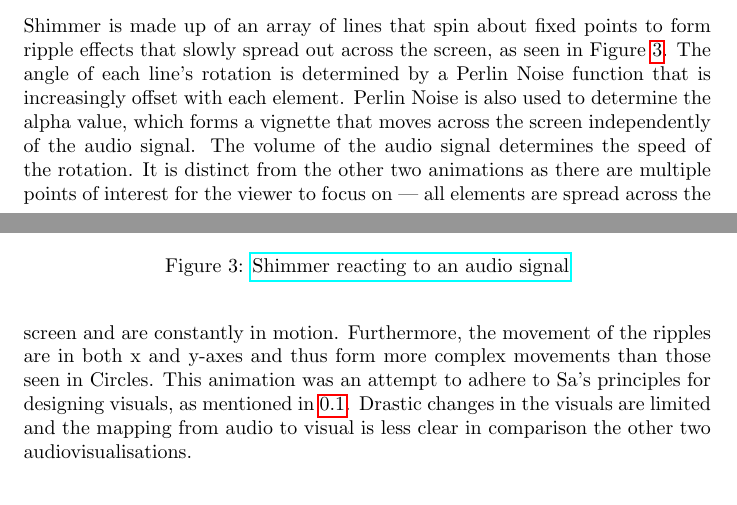
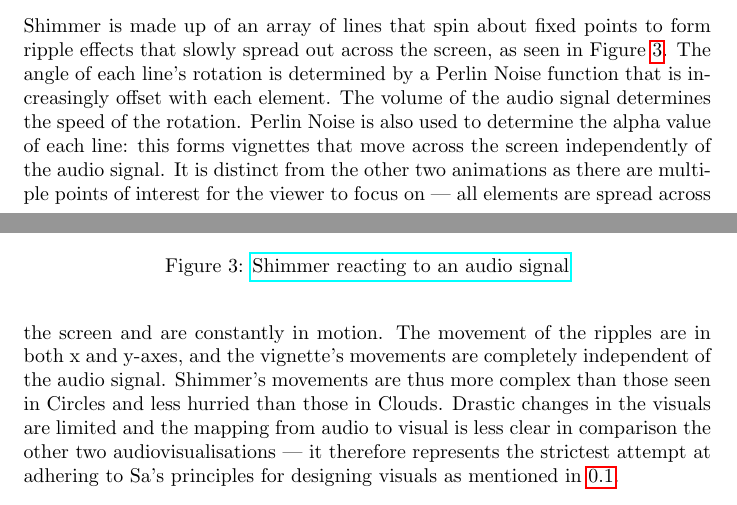
Before and after one commit to jkmingwen/CapstoneProject, a LaTeX thesis (Reports/Initial Thesis/sections/sub_animations.tex): two parts of pages 2 and 3 of 3, joined at a grey line, cut so that both start at the same text. Compiled offline with pdfLaTeX.

Commit message:
Update Shimmer description and video link

```diff
--- a/Reports/Initial Thesis/sections/sub_animations.tex
+++ b/Reports/Initial Thesis/sections/sub_animations.tex
@@ -37,7 +37,7 @@ Clouds is based on Konstantin Makhmutov's swarming algorithm in \textit{Wobbly S
 \end{figure}
 
 \subsection{Shimmer}
-Shimmer is made up of an array of lines that spin about fixed points to form ripple effects that slowly spread out across the screen, as seen in Figure \ref{fig:shimmer1}. The angle of each line's rotation is determined by a Perlin Noise function that is increasingly offset with each element. Perlin Noise is also used to determine the alpha value, which forms a vignette that moves across the screen independently of the audio signal. The volume of the audio signal determines the speed of the rotation. It is distinct from the other two animations as there are multiple points of interest for the viewer to focus on --- all elements are spread across the screen and are constantly in motion. Furthermore, the movement of the ripples are in both x and y-axes and thus form more complex movements than those seen in Circles. This animation was an attempt to adhere to Sa's principles for designing visuals, as mentioned in \ref{sec:initialcandidates}. Drastic changes in the visuals are limited and the mapping from audio to visual is less clear in comparison the other two audiovisualisations.
+Shimmer is made up of an array of lines that spin about fixed points to form ripple effects that slowly spread out across the screen, as seen in Figure \ref{fig:shimmer1}. The angle of each line's rotation is determined by a Perlin Noise function that is increasingly offset with each element. The volume of the audio signal determines the speed of the rotation. Perlin Noise is also used to determine the alpha value of each line: this forms vignettes that move across the screen independently of the audio signal. It is distinct from the other two animations as there are multiple points of interest for the viewer to focus on --- all elements are spread across the screen and are constantly in motion. The movement of the ripples are in both x and y-axes, and the vignette's movements are completely independent of the audio signal. Shimmer's movements are thus more complex than those seen in Circles and less hurried than those in Clouds. Drastic changes in the visuals are limited and the mapping from audio to visual is less clear in comparison the other two audiovisualisations --- it therefore represents the strictest attempt at adhering to Sa's principles for designing visuals as mentioned in \ref{sec:initialcandidates}.
 
 \begin{figure}
   \begin{subfigure}{0.5\textwidth}
@@ -48,7 +48,7 @@ Shimmer is made up of an array of lines that spin about fixed points to form rip
     \includegraphics[width = 0.9\linewidth]{Survey/shimmer2}
     \caption{After a few moments}
   \end{subfigure}
-  \caption{\href{https://youtu.be/40OoNjl2jPE}{Shimmer reacting to an audio signal}}
+  \caption{\href{https://vimeo.com/327859350}{Shimmer reacting to an audio signal}}
   \label{fig:shimmer1}
 \end{figure}
 \end{document}
```
